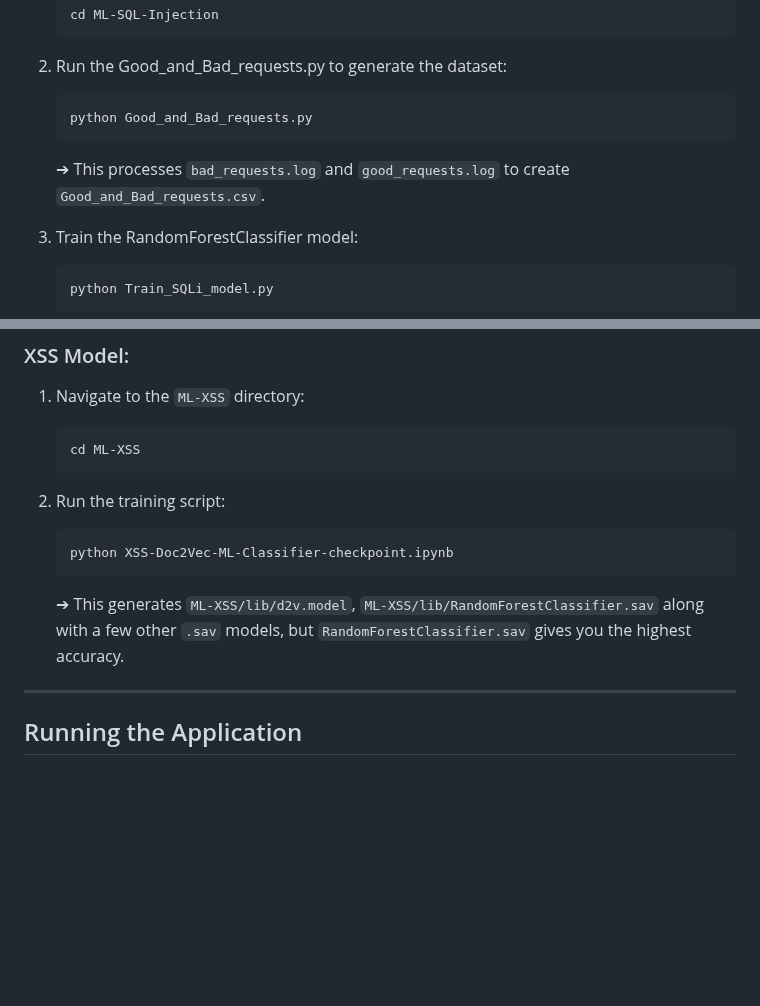
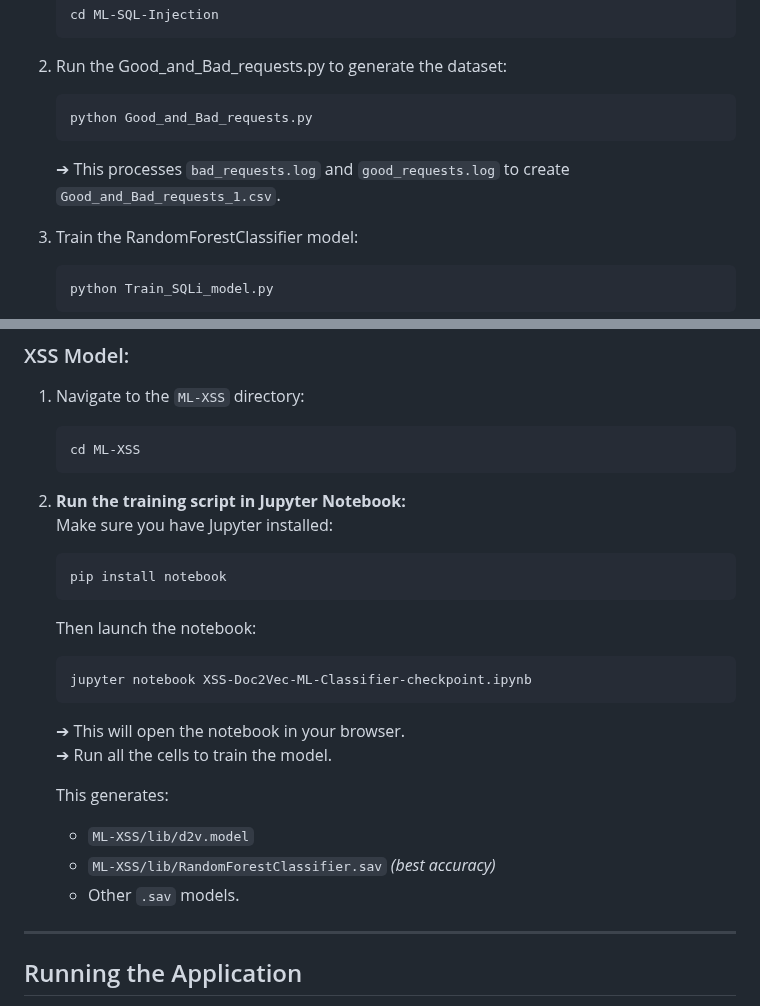
Before and after one commit to Rohith-Reddy-Y/AI-ML_for_Networking, a Markdown page: README.md, 2 parts joined by grey strips. Rendered like a GitHub page; blank space fills up the shorter version.

````diff
--- a/README.md
+++ b/README.md
@@ -84,7 +84,7 @@ Develop a machine learning-based solution to detect and prevent common web appli
    ```
    python Good_and_Bad_requests.py
    ```
-   ➔ This processes `bad_requests.log` and `good_requests.log` to create `Good_and_Bad_requests.csv`.
+   ➔ This processes `bad_requests.log` and `good_requests.log` to create `Good_and_Bad_requests_1.csv`.
 
 3. Train the RandomForestClassifier model:
    ```
@@ -101,11 +101,22 @@ Develop a machine learning-based solution to detect and prevent common web appli
    cd ML-XSS
    ```
 
-2. Run the training script:
+2. **Run the training script in Jupyter Notebook:**
+   Make sure you have Jupyter installed:
    ```
-   python XSS-Doc2Vec-ML-Classifier-checkpoint.ipynb
+   pip install notebook
    ```
-   ➔ This generates `ML-XSS/lib/d2v.model`, `ML-XSS/lib/RandomForestClassifier.sav` along with a few other `.sav` models, but `RandomForestClassifier.sav` gives you the highest accuracy.
+   Then launch the notebook:
+   ```
+   jupyter notebook XSS-Doc2Vec-ML-Classifier-checkpoint.ipynb
+   ```
+   ➔ This will open the notebook in your browser.
+   ➔ Run all the cells to train the model.
+
+   This generates:
+   - `ML-XSS/lib/d2v.model`
+   - `ML-XSS/lib/RandomForestClassifier.sav` *(best accuracy)*
+   - Other `.sav` models.
 
 ---
 
````
